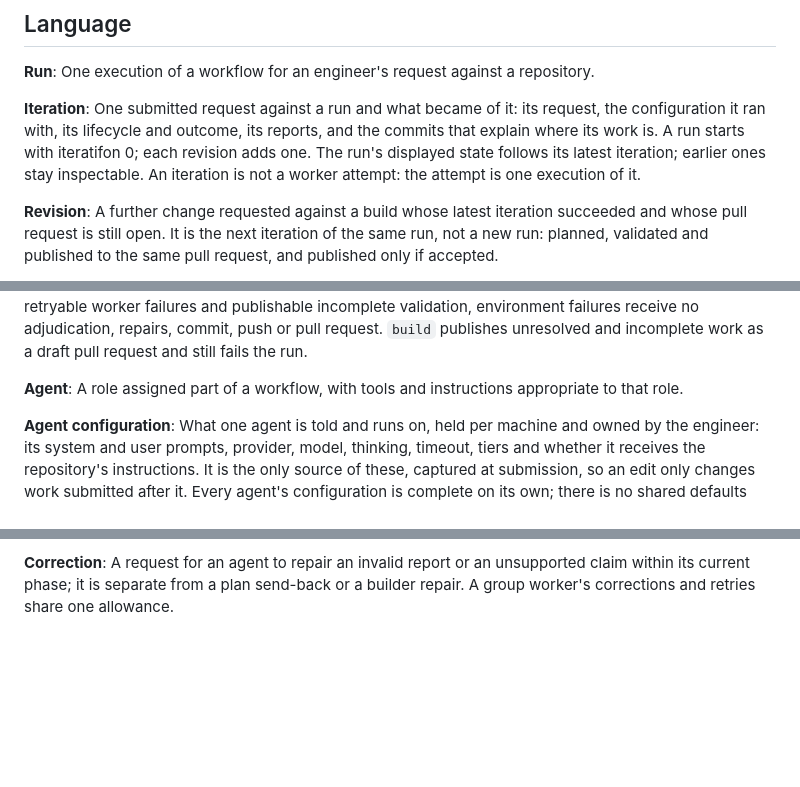
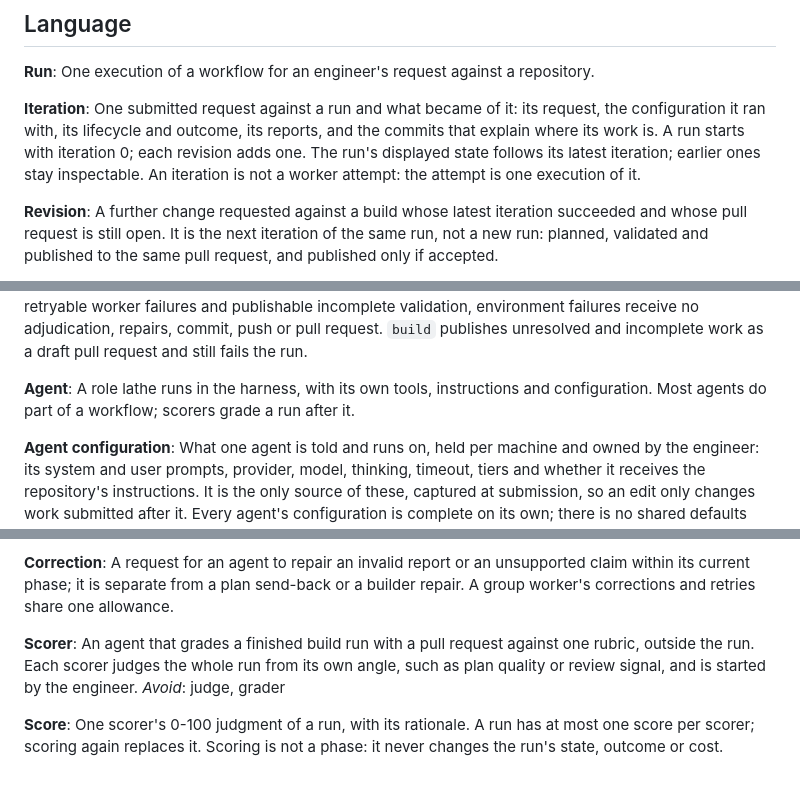
Before and after one commit to tyrelh/lathe, a Markdown page: CONTEXT.md, 3 parts joined by grey strips. Drawn GitHub-style; blank space fills up the shorter version.

```diff
--- a/CONTEXT.md
+++ b/CONTEXT.md
@@ -9,7 +9,7 @@ for the engineer to inspect.
 One execution of a workflow for an engineer's request against a repository.
 
 **Iteration**:
-One submitted request against a run and what became of it: its request, the configuration it ran with, its lifecycle and outcome, its reports, and the commits that explain where its work is. A run starts with iteratifon 0; each revision adds one. The run's displayed state follows its latest iteration; earlier ones stay inspectable. An iteration is not a worker attempt: the attempt is one execution of it.
+One submitted request against a run and what became of it: its request, the configuration it ran with, its lifecycle and outcome, its reports, and the commits that explain where its work is. A run starts with iteration 0; each revision adds one. The run's displayed state follows its latest iteration; earlier ones stay inspectable. An iteration is not a worker attempt: the attempt is one execution of it.
 
 **Revision**:
 A further change requested against a build whose latest iteration succeeded and whose pull request is still open. It is the next iteration of the same run, not a new run: planned, validated and published to the same pull request, and published only if accepted.
@@ -59,8 +59,7 @@ The adjudicator's decision on one validation round: every finding fixed or dismi
 How validation ended. Accepted needs a usable report from every worker and a green suite from the tester. Unresolved is findings still to fix after the last send-back; incomplete is a worker that exhausted its retries; invalidated is source that changed while the workers ran. `environment_failed` is a reported test exit of 126 or 127: terminal after one tester attempt, with command/result/output evidence retained and already-running reviewers joined before cleanup. Unlike retryable worker failures and publishable incomplete validation, environment failures receive no adjudication, repairs, commit, push or pull request. `build` publishes unresolved and incomplete work as a draft pull request and still fails the run.
 
 **Agent**:
-A role assigned part of a workflow, with tools and instructions appropriate to
-that role.
+A role lathe runs in the harness, with its own tools, instructions and configuration. Most agents do part of a workflow; scorers grade a run after it.
 
 **Agent configuration**:
 What one agent is told and runs on, held per machine and owned by the engineer: its system and user prompts, provider, model, thinking, timeout, tiers and whether it receives the repository's instructions. It is the only source of these, captured at submission, so an edit only changes work submitted after it. Every agent's configuration is complete on its own; there is no shared defaults layer and no per-repository layer.
@@ -140,3 +139,10 @@ the review limit may still have unresolved feedback and is not reviewer-approved
 **Correction**:
 A request for an agent to repair an invalid report or an unsupported claim
 within its current phase; it is separate from a plan send-back or a builder repair. A group worker's corrections and retries share one allowance.
+
+**Scorer**:
+An agent that grades a finished build run with a pull request against one rubric, outside the run. Each scorer judges the whole run from its own angle, such as plan quality or review signal, and is started by the engineer.
+_Avoid_: judge, grader
+
+**Score**:
+One scorer's 0-100 judgment of a run, with its rationale. A run has at most one score per scorer; scoring again replaces it. Scoring is not a phase: it never changes the run's state, outcome or cost.
```
Also changed, not shown: docs/adr/0008-scoring-sits-outside-the-run.md (added, +15 -0 lines).
